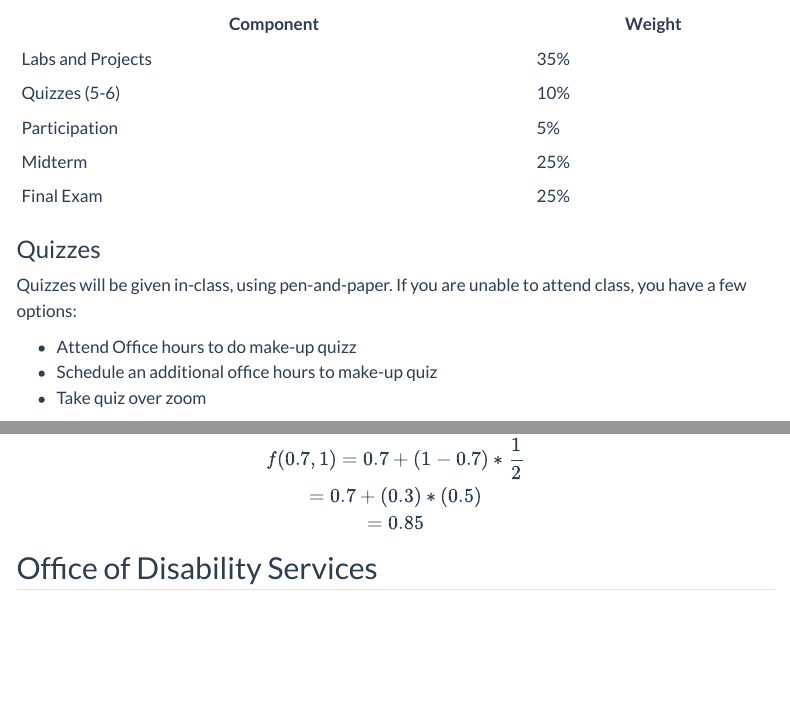
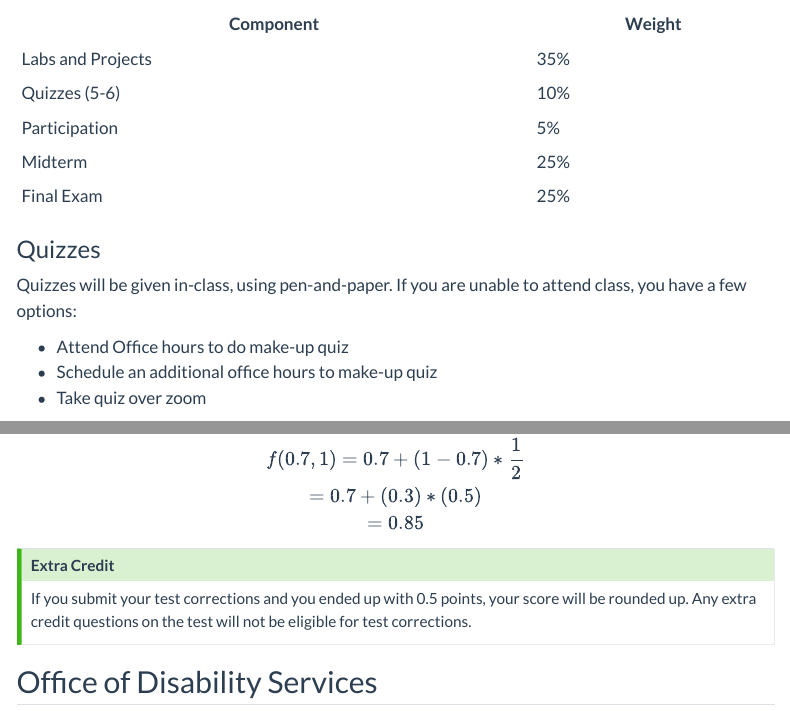
Before and after one commit to cameronrutherford/rrutherford4, a Quarto document (class/cisc2200-fall24/index.qmd): the page in a window 1100 px wide, from 2560 px down, and a second part further down, joined at a grey line. Rendered offline with R 4.5, knitr and Pandoc in place of Quarto, with nearby package versions; menus at the side of the page are left out.

Commit message:
Update index.qmd with rounding information

```diff
--- a/class/cisc2200-fall24/index.qmd
+++ b/class/cisc2200-fall24/index.qmd
@@ -119,7 +119,7 @@ Final grade is based on the weighted sum of the following course works, **with t
 Quizzes will be given in-class, using pen-and-paper. If you are unable to attend class,
 you have a few options:
 
-* Attend Office hours to do make-up quizz
+* Attend Office hours to do make-up quiz
 * Schedule an additional office hours to make-up quiz
 * Take quiz over zoom
 
@@ -146,6 +146,14 @@ So, for example, say you have a $70\%$, and you get $100\%$ on your test correct
 
 $$ f(0.7, 1) = 0.7 + (1 - 0.7) * \frac{1}{2} \\ = 0.7 + (0.3) * (0.5) \\ = 0.85 $$
 
+::: {.callout-tip}
+## Extra Credit
+
+If you submit your test corrections and you ended up with 0.5 points, your score will be rounded up.
+Any extra credit questions on the test will not be eligible for test corrections.
+:::
+
+
 ## Office of Disability Services
 
 Per section 8.2 of the [Fordham Undergradutate Faculty Handbook](https://www.fordham.edu/resources/policies/undergraduate-faculty-handbook/supporting-student-success/):
```
